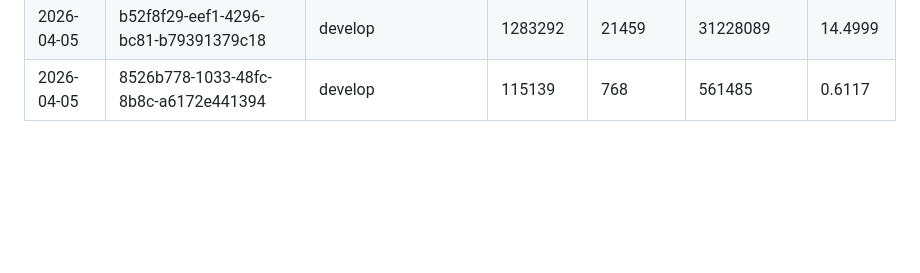
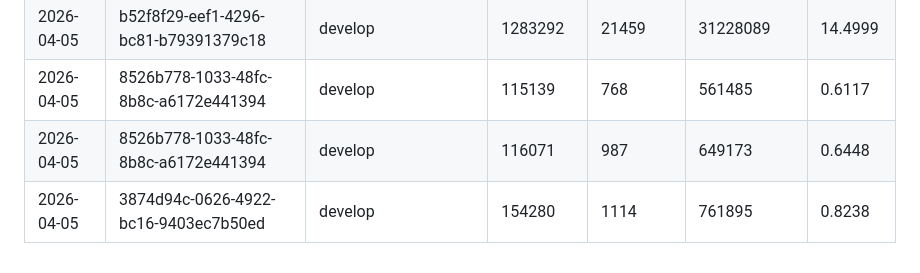
Before and after one commit to ksyed0/CTC-Mobile-Wishlist, a Markdown page: docs/AI_COST_LOG.md, the part around the change. GitHub-like rendering; blank space fills up the shorter version.

Commit message:
Update AI cost log
https://claude.ai/code/session_01T8paccBrcfsQU51qHUFnAt

```diff
--- a/docs/AI_COST_LOG.md
+++ b/docs/AI_COST_LOG.md
@@ -219,3 +219,5 @@
 | 2026-04-05 | b52f8f29-eef1-4296-bc81-b79391379c18 | develop                              | 1282445      | 21254         | 31105114          | 14.4568  |
 | 2026-04-05 | b52f8f29-eef1-4296-bc81-b79391379c18 | develop                              | 1283292      | 21459         | 31228089          | 14.4999  |
 | 2026-04-05 | 8526b778-1033-48fc-8b8c-a6172e441394 | develop                              | 115139       | 768           | 561485            | 0.6117   |
+| 2026-04-05 | 8526b778-1033-48fc-8b8c-a6172e441394 | develop                              | 116071       | 987           | 649173            | 0.6448   |
+| 2026-04-05 | 3874d94c-0626-4922-bc16-9403ec7b50ed | develop                              | 154280       | 1114          | 761895            | 0.8238   |
```
